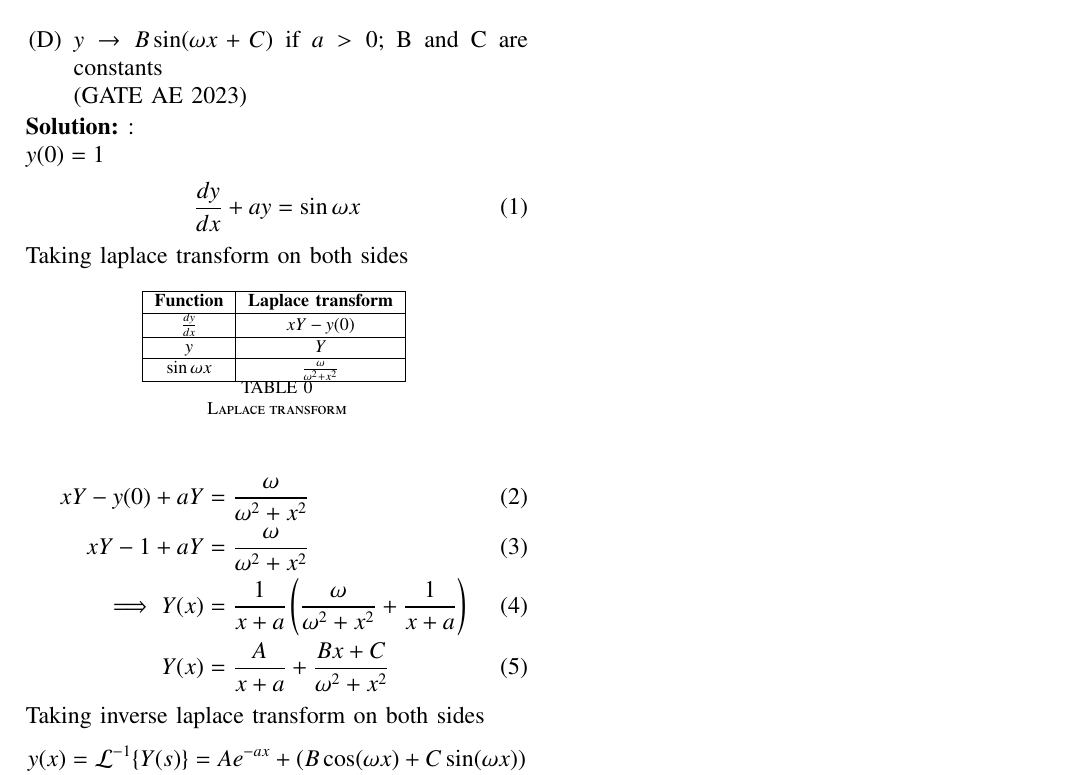
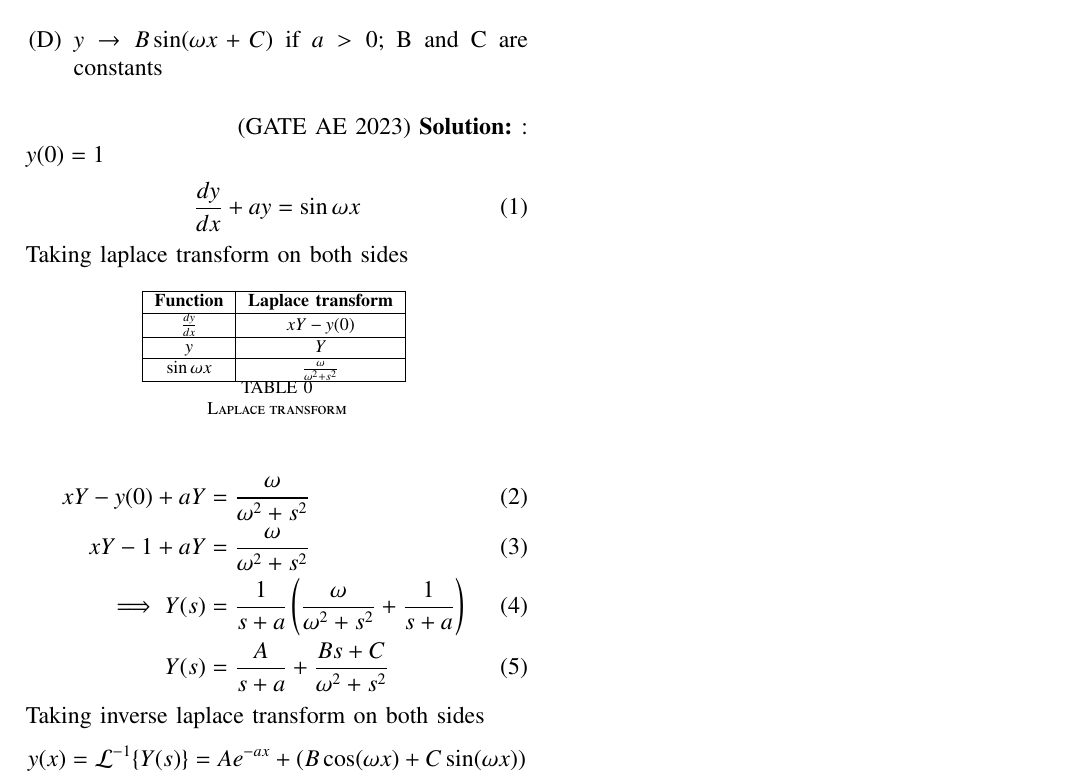
Before and after one commit to Dhyana2904/EE1205, a LaTeX problem sheet (assignment_3/assignment3.tex, which reads assignment_3/Table/table.tex): part of the page, cut so that both start at the same text. Compiled offline with pdfLaTeX.

Commit message:
Add files via upload

```diff
--- a/assignment_3/Table/table.tex
+++ b/assignment_3/Table/table.tex
@@ -1,7 +1,7 @@
-  \begin{tabular}{|c|c|}
+    \begin{tabular}{|c|c|}
       \hline
 \textbf{Function} & \textbf{Laplace transform}\\\hline
          $\frac{dy}{dx}$& $xY-y(0)$ \\\hline
           $y$&$Y$\\\hline
-          $\sin{\omega x}$& $\frac{\omega}{\omega^2+x^2}$  \\ \hline
+          $\sin{\omega x}$& $\frac{\omega}{\omega^2+s^2}$  \\ \hline
     \end{tabular}
--- a/assignment_3/assignment3.tex
+++ b/assignment_3/assignment3.tex
@@ -60,8 +60,8 @@ Consider the equation $\frac{dy}{dx}+ay=\sin{\omega x}$,where $a$ and $\omega$ a
   \item[(B)]  $y \to 1$ if $a = 0$\\
   \item[(C)]  $y \to Aexp(|a|x)$ if $a < 0$; A is constant\\
   \item[(D)]  $y \to B \sin(\omega x+C)$ if $a>0$; B and C are constants\\
-  \hfill(GATE AE 2023)
 \end{enumerate}
+ \hfill(GATE AE 2023)
 \solution: \\
   $y(0)=1$
 \begin{align}
@@ -75,10 +75,10 @@ Consider the equation $\frac{dy}{dx}+ay=\sin{\omega x}$,where $a$ and $\omega$ a
     \label{tab:Gate AE 42 }
 \end{table}
 \begin{align}
-    xY-y(0)+aY &= \frac{\omega}{\omega^2+x^2}\\
-    xY-1+aY &= \frac{\omega}{\omega^2+x^2}\\
-    \implies Y(x)&=\frac{1}{x+a} \brak{\frac{\omega}{\omega^2+x^2}+\frac{1}{x+a}}\\
-     Y(x)&=\frac{A}{x+a} +\frac{Bx+C}{\omega^2+x^2}
+    xY-y(0)+aY &= \frac{\omega}{\omega^2+s^2}\\
+    xY-1+aY &= \frac{\omega}{\omega^2+s^2}\\
+    \implies Y(s)&=\frac{1}{s+a} \brak{\frac{\omega}{\omega^2+s^2}+\frac{1}{s+a}}\\
+     Y(s)&=\frac{A}{s+a} +\frac{Bs+C}{\omega^2+s^2}
  \end{align}
  Taking inverse laplace transform on both sides
  \begin{align}
```
Also changed, not shown: assignment_3/assignment3.pdf, 1 other file.
